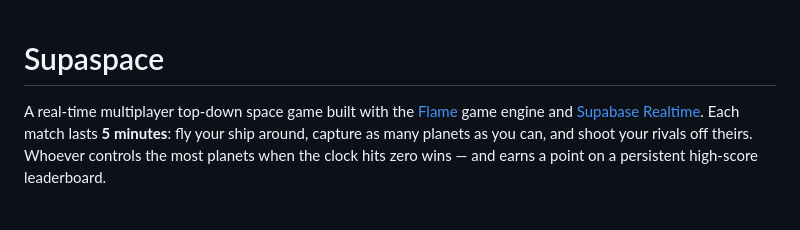
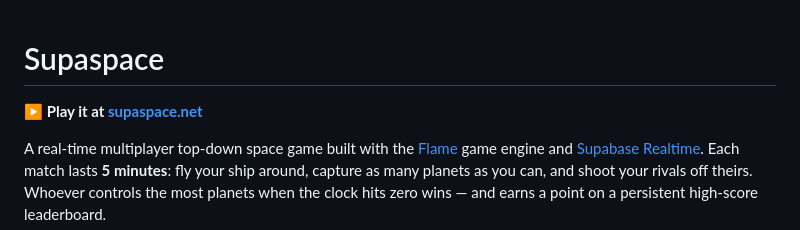
Before and after one commit to spydon/supaspace, a Markdown page: README.md, the part around the change. Rendered like a GitHub page; blank space fills up the shorter version.

Commit message:
Add play link (supaspace.net) to the top of the README

```diff
--- a/README.md
+++ b/README.md
@@ -1,4 +1,6 @@
 # Supaspace
+
+**▶ Play it at [supaspace.net](https://supaspace.net)**
 
 A real-time multiplayer top-down space game built with the [Flame](https://flame-engine.org)
 game engine and [Supabase Realtime](https://supabase.com/docs/guides/realtime).
```
